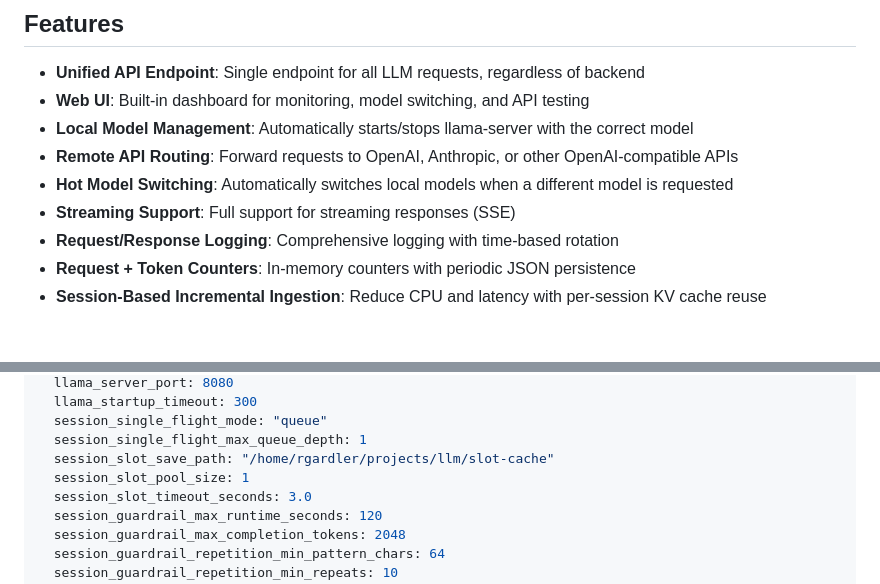
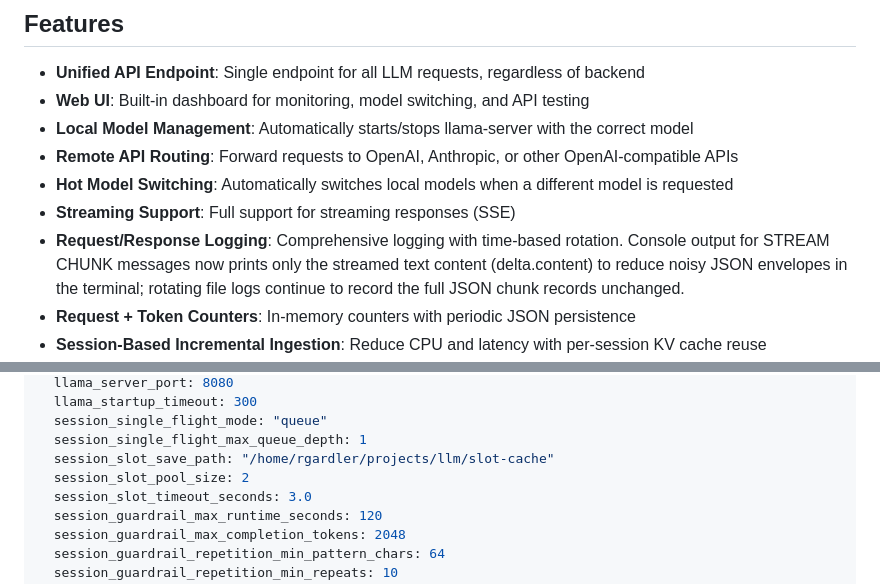
Before and after one commit to SorraTheOrc/llm-manager, a Markdown page: proxy/README.md, 2 parts joined by grey strips. Drawn GitHub-style; blank space fills up the shorter version.

Commit message:
LP-0MPUGXF9K000774N: doc note about console content-only STREAM CHUNK logging

```diff
--- a/proxy/README.md
+++ b/proxy/README.md
@@ -10,7 +10,7 @@ A proxy server that routes OpenAI-compatible API requests to either a local llam
 - **Remote API Routing**: Forward requests to OpenAI, Anthropic, or other OpenAI-compatible APIs
 - **Hot Model Switching**: Automatically switches local models when a different model is requested
 - **Streaming Support**: Full support for streaming responses (SSE)
-- **Request/Response Logging**: Comprehensive logging with time-based rotation
+- **Request/Response Logging**: Comprehensive logging with time-based rotation. Console output for STREAM CHUNK messages now prints only the streamed text content (delta.content) to reduce noisy JSON envelopes in the terminal; rotating file logs continue to record the full JSON chunk records unchanged.
 - **Request + Token Counters**: In-memory counters with periodic JSON persistence
 - **Session-Based Incremental Ingestion**: Reduce CPU and latency with per-session KV cache reuse
 - **Live Log Tail + Stats**: `/logs` UI and `/logs/tail` SSE stream for logs/counts/tokens
@@ -117,7 +117,7 @@ server:
   session_single_flight_mode: "queue"
   session_single_flight_max_queue_depth: 1
   session_slot_save_path: "/home/rgardler/projects/llm/slot-cache"
-  session_slot_pool_size: 1
+  session_slot_pool_size: 2
   session_slot_timeout_seconds: 3.0
   session_guardrail_max_runtime_seconds: 120
   session_guardrail_max_completion_tokens: 2048
```
